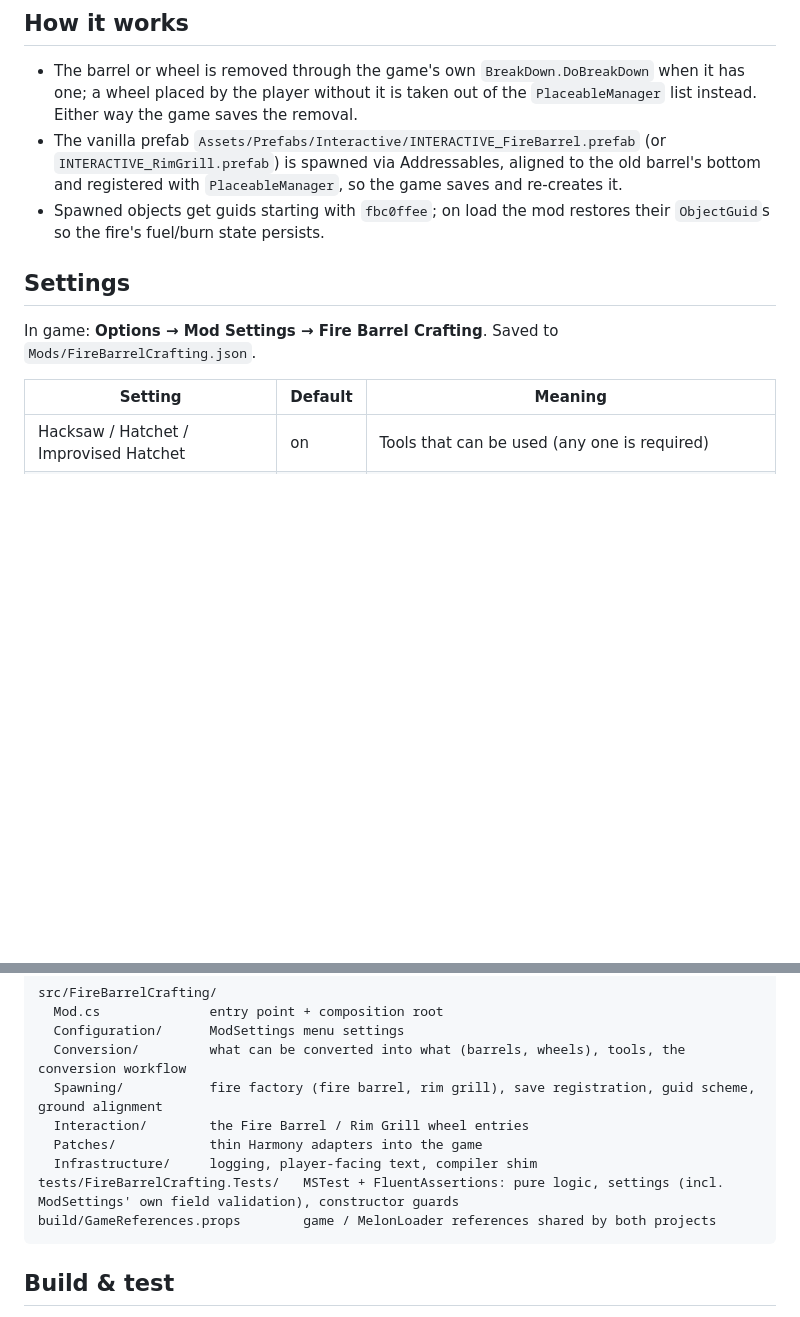
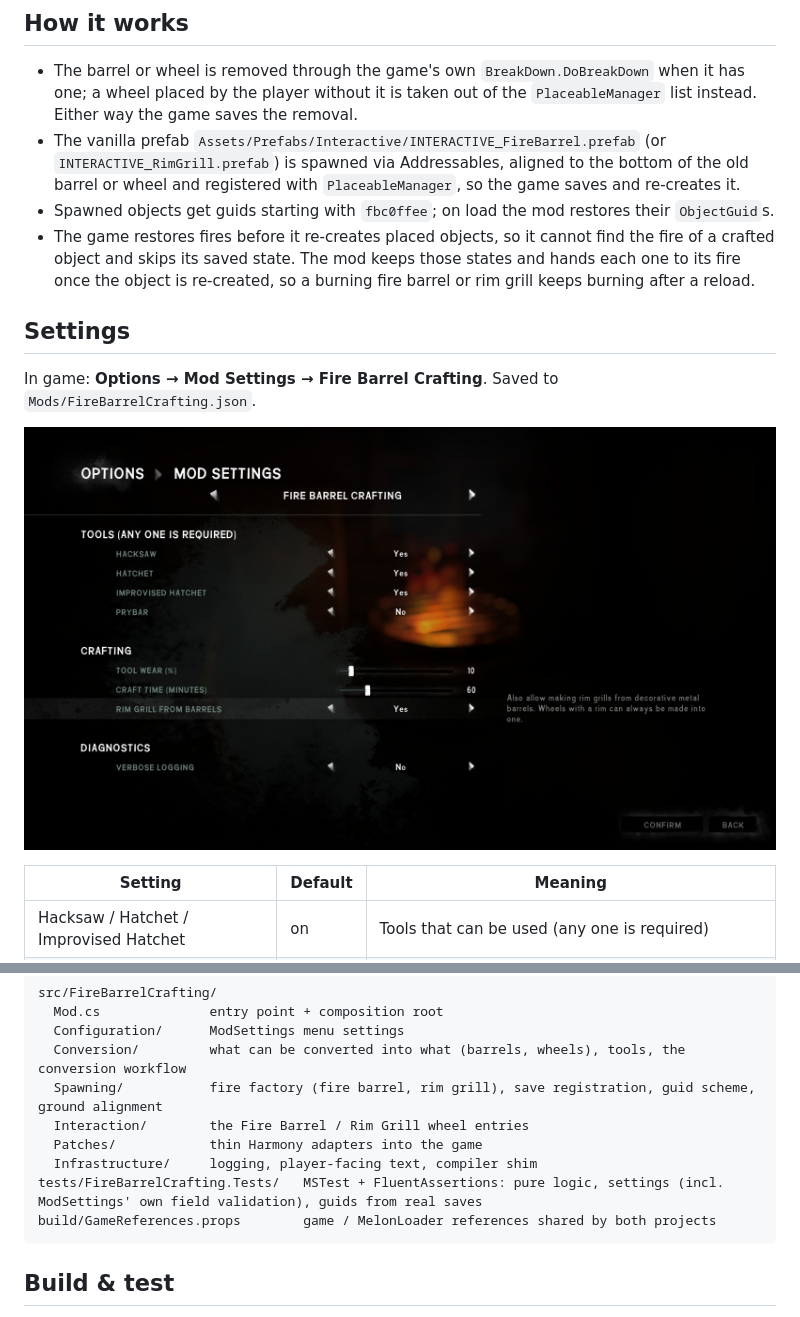
Before and after one commit to VolodymyrLobachov/FireBarrelCrafting, a Markdown page: README.md, 2 parts joined by grey strips. Drawn GitHub-style; pictures changed too: docs/mod_settings_menu_v2.jpg (added); blank space fills up the shorter version.

````diff
--- a/README.md
+++ b/README.md
@@ -35,12 +38,16 @@ take the click in edit mode, and the mod corrects that on every load. Fire barre
 * The barrel or wheel is removed through the game's own `BreakDown.DoBreakDown` when it has one; a wheel placed by the
   player without it is taken out of the `PlaceableManager` list instead. Either way the game saves the removal.
 * The vanilla prefab `Assets/Prefabs/Interactive/INTERACTIVE_FireBarrel.prefab` (or `INTERACTIVE_RimGrill.prefab`) is spawned via Addressables,
-  aligned to the old barrel's bottom and registered with `PlaceableManager`, so the game saves and re-creates it.
-* Spawned objects get guids starting with `fbc0ffee`; on load the mod restores their `ObjectGuid`s
-  so the fire's fuel/burn state persists.
+  aligned to the bottom of the old barrel or wheel and registered with `PlaceableManager`, so the game saves and re-creates it.
+* Spawned objects get guids starting with `fbc0ffee`; on load the mod restores their `ObjectGuid`s.
+* The game restores fires before it re-creates placed objects, so it cannot find the fire of a crafted object and
+  skips its saved state. The mod keeps those states and hands each one to its fire once the object is re-created,
+  so a burning fire barrel or rim grill keeps burning after a reload.
 
 ## Settings
 In game: **Options → Mod Settings → Fire Barrel Crafting**. Saved to `Mods/FireBarrelCrafting.json`.
+
+![Fire Barrel Crafting page in the Mod Settings menu](docs/mod_settings_menu_v2.jpg)
 
 | Setting | Default | Meaning |
 | --- | --- | --- |
@@ -64,7 +71,7 @@ src/FireBarrelCrafting/
   Interaction/        the Fire Barrel / Rim Grill wheel entries
   Patches/            thin Harmony adapters into the game
   Infrastructure/     logging, player-facing text, compiler shim
-tests/FireBarrelCrafting.Tests/   MSTest + FluentAssertions: pure logic, settings (incl. ModSettings' own field validation), constructor guards
+tests/FireBarrelCrafting.Tests/   MSTest + FluentAssertions: pure logic, settings (incl. ModSettings' own field validation), guids from real saves
 build/GameReferences.props        game / MelonLoader references shared by both projects
 ```
 
````
Also changed, not shown: other parts of README.md (+7 -4 lines), docs/craft_menu_for_barrel.jpg (renamed from docs/craft_menu_v2.jpg), docs/craft_menu_for_tire.jpg (added), 5 other files.
